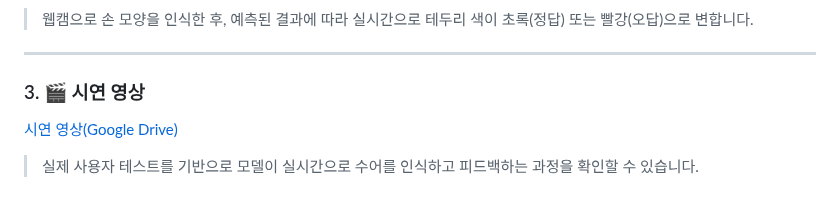
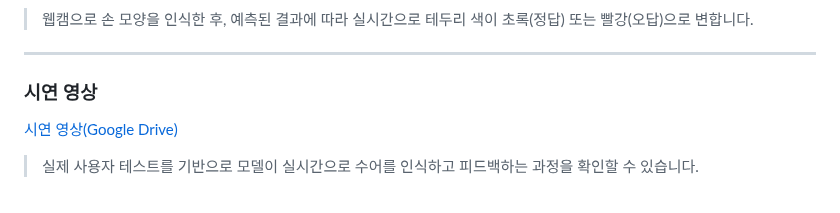
Before and after one commit to kxuvinn/OSS_project, a Markdown page: README.md, the part around one of its changes. GitHub-like rendering.

```diff
--- a/README.md
+++ b/README.md
@@ -84,7 +84,7 @@ python train.py --img 640 --batch 64 --epochs 300 \
 
 ---
 
-### 3. 🎬 시연 영상
+### 시연 영상
 
 [시연 영상(Google Drive)](https://drive.google.com/drive/u/0/folders/1hDBLSIXSqVHvdYHB9CPRA6dSf59igmoP)
 
```
Also changed, not shown: other parts of README.md (+2 -2 lines).
